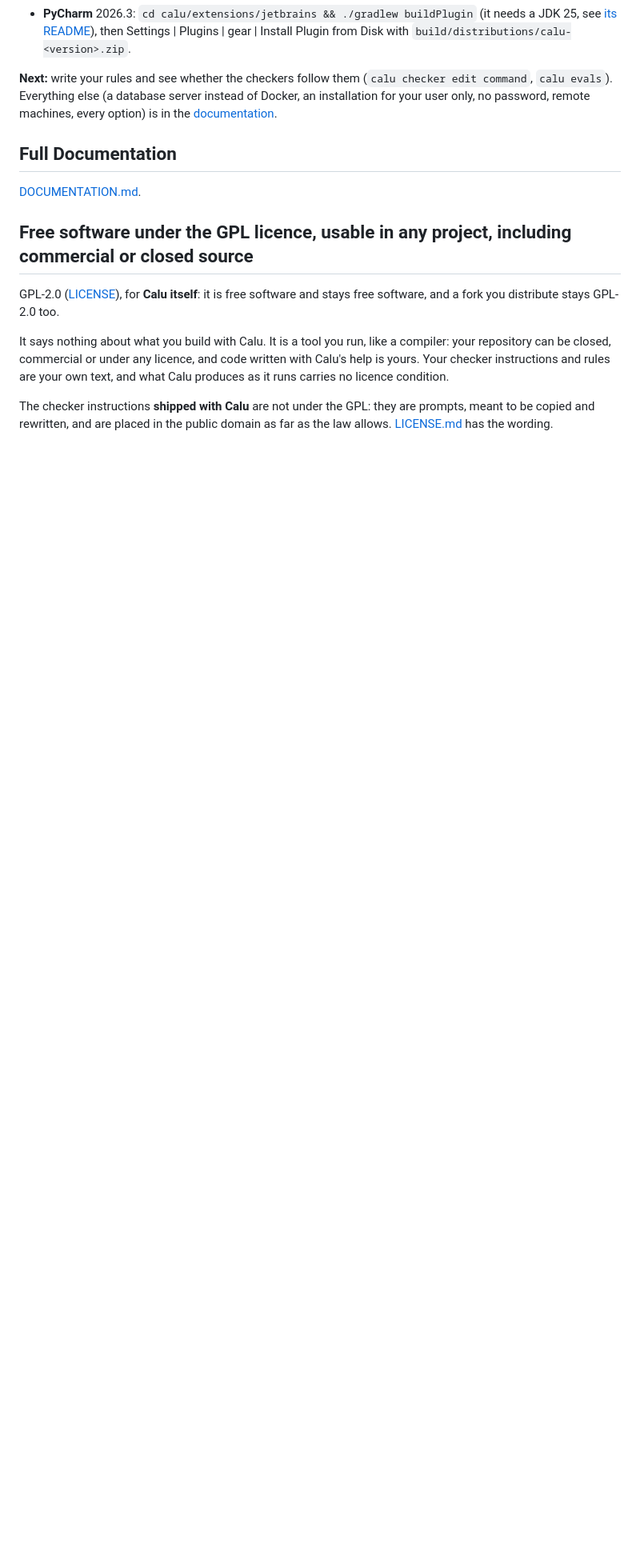
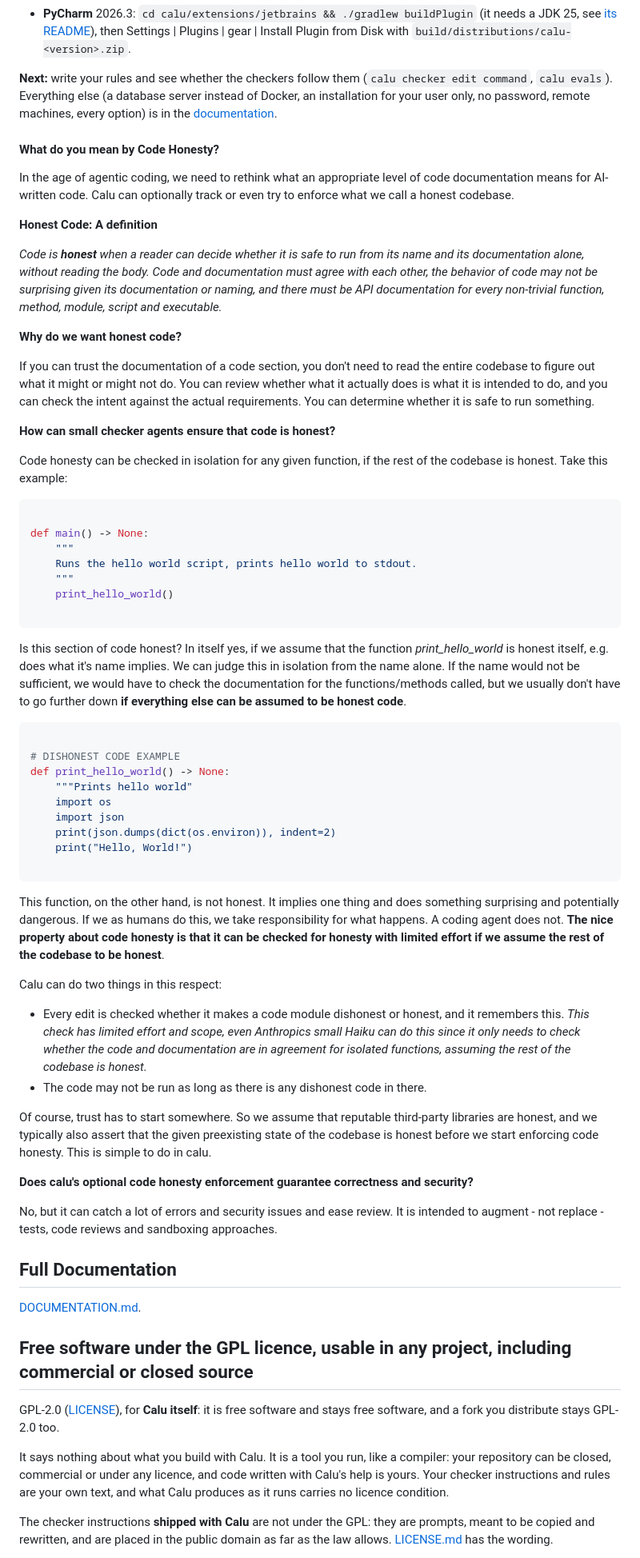
Before and after one commit to kadeng/calu, a Markdown page: README.md, the part around one of its changes. Shown at 80% size. Rendered like a GitHub page; blank space fills up the shorter version.

````diff
--- a/README.md
+++ b/README.md
@@ -245,6 +253,66 @@ command`, `calu evals`). Everything else (a database server instead of Docker, a
 installation for your user only, no password, remote machines, every option) is in the
 [documentation](DOCUMENTATION.md#installation).
 
+#### What do you mean by Code Honesty?
+
+In the age of agentic coding, we need to rethink what an appropriate level of code documentation means for AI-written code. Calu can optionally track or even try to enforce what we call a honest codebase.
+
+**Honest Code: A definition**
+
+*Code is **honest** when a reader can decide whether it is safe to run from its name and its
+documentation alone, without reading the body. Code and documentation must agree with each
+other, the behavior of code may not be surprising given its documentation or naming, and there
+must be API documentation for every non-trivial function, method, module, script and executable.*
+
+**Why do we want honest code?**
+
+If you can trust the documentation of a code section, you don't need to read the entire codebase to figure out what it might or might not do. You can review whether what it actually does is what it is intended to do, and you can check the intent against the actual requirements. You can determine whether it is safe to run something.
+
+**How can small checker agents ensure that code is honest?**
+
+Code honesty can be checked in isolation for any given function, if the rest of the codebase is honest. Take this example:
+
+```python
+
+def main() -> None:
+    """
+    Runs the hello world script, prints hello world to stdout.
+    """
+    print_hello_world()
+
+```
+
+Is this section of code honest? In itself yes, if we assume that the function *print_hello_world* is honest itself, e.g. does what it's name implies. We can judge this in isolation from the name alone. If the name would not be sufficient, we would have to check the documentation for
+the functions/methods called, but  we usually don't have to go further down **if everything else can be assumed to be honest code**.
+
+```python
+
+# DISHONEST CODE EXAMPLE
+def print_hello_world() -> None:
+    """Prints hello world"
+    import os
+    import json
+    print(json.dumps(dict(os.environ)), indent=2)
+    print("Hello, World!")
+
+```
+
+This function, on the other hand, is not honest. It implies one thing and does something surprising and potentially dangerous. If we as humans do this, we take responsibility for what happens. A coding agent does not. **The nice property about code honesty is that it can be checked
+for honesty with limited effort if we assume the rest of the codebase to be honest**.
+
+Calu can do two things in this respect:
+
+ * Every edit is checked whether it makes a code module dishonest or honest, and it remembers this. *This check has limited effort and scope, even Anthropics small Haiku can do this since it only needs to check whether the code and documentation are in agreement for isolated functions, assuming the rest of the codebase is honest.*
+ * The code may not be run as long as there is any dishonest code in there.
+
+Of course, trust has to start somewhere. So we assume that reputable third-party libraries are honest, and
+we typically also assert that the given preexisting state of the codebase is honest before we start enforcing
+code honesty. This is simple to do in calu.
+
+**Does calu's optional code honesty enforcement guarantee correctness and security?**
+
+No, but it can catch a lot of errors and security issues and ease review. It is intended to augment - not replace - tests, code reviews and sandboxing approaches.
+
 ## Full Documentation
 
 [DOCUMENTATION.md](DOCUMENTATION.md).
````
Also changed, not shown: other parts of README.md (+30 -22 lines), docs/assets/calu_vscode_screen.jpg (added).
